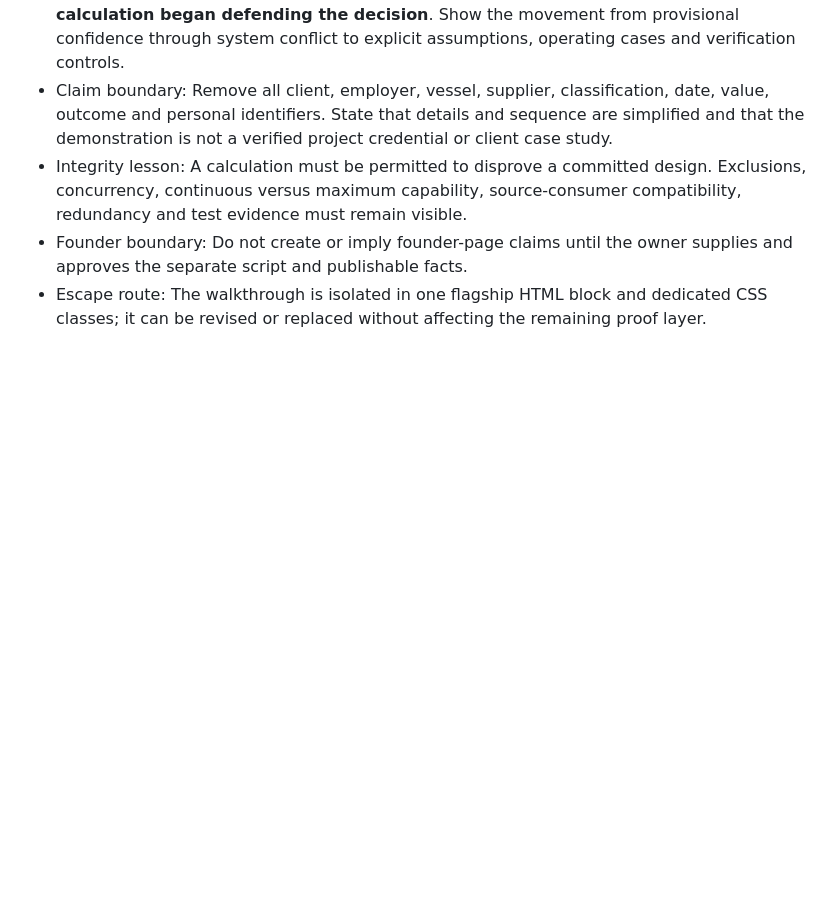
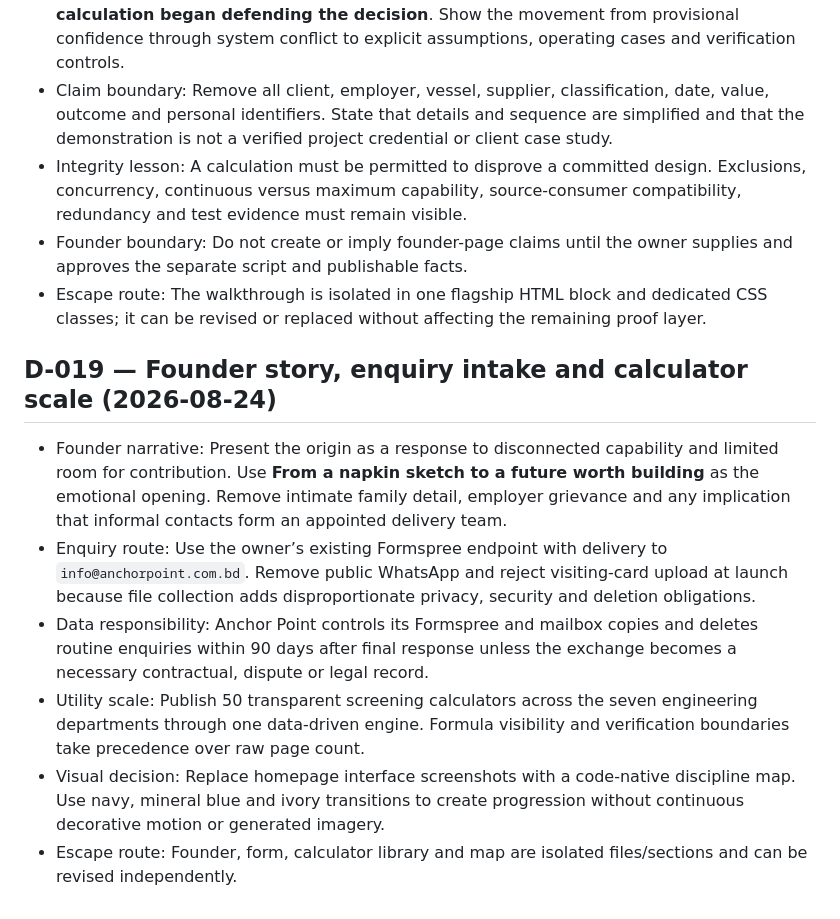
Before and after one commit to anchorpointbd/anchorpointbd.github.io, a Markdown page: docs/DECISION-LOG.md, the part around the change. Rendered like a GitHub page; blank space fills up the shorter version.

Commit message:
docs: log founder, form and calculator decisions

```diff
--- a/docs/DECISION-LOG.md
+++ b/docs/DECISION-LOG.md
@@ -147,3 +147,12 @@
 - Integrity lesson: A calculation must be permitted to disprove a committed design. Exclusions, concurrency, continuous versus maximum capability, source-consumer compatibility, redundancy and test evidence must remain visible.
 - Founder boundary: Do not create or imply founder-page claims until the owner supplies and approves the separate script and publishable facts.
 - Escape route: The walkthrough is isolated in one flagship HTML block and dedicated CSS classes; it can be revised or replaced without affecting the remaining proof layer.
+
+## D-019 — Founder story, enquiry intake and calculator scale (2026-08-24)
+
+- Founder narrative: Present the origin as a response to disconnected capability and limited room for contribution. Use **From a napkin sketch to a future worth building** as the emotional opening. Remove intimate family detail, employer grievance and any implication that informal contacts form an appointed delivery team.
+- Enquiry route: Use the owner’s existing Formspree endpoint with delivery to `info@anchorpoint.com.bd`. Remove public WhatsApp and reject visiting-card upload at launch because file collection adds disproportionate privacy, security and deletion obligations.
+- Data responsibility: Anchor Point controls its Formspree and mailbox copies and deletes routine enquiries within 90 days after final response unless the exchange becomes a necessary contractual, dispute or legal record.
+- Utility scale: Publish 50 transparent screening calculators across the seven engineering departments through one data-driven engine. Formula visibility and verification boundaries take precedence over raw page count.
+- Visual decision: Replace homepage interface screenshots with a code-native discipline map. Use navy, mineral blue and ivory transitions to create progression without continuous decorative motion or generated imagery.
+- Escape route: Founder, form, calculator library and map are isolated files/sections and can be revised independently.
```
